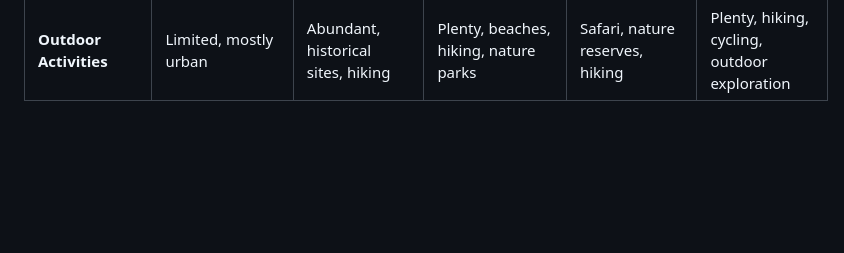
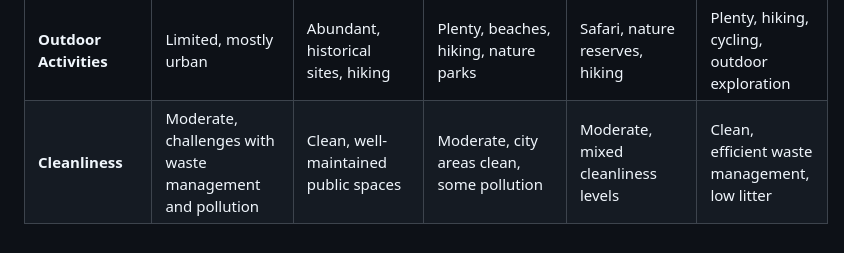
Before and after one commit to delamoe/ChatGPT-International-Schools-Comparison, a Markdown page: index.md, the part around the change. Rendered like a GitHub page; blank space fills up the shorter version.

```diff
--- a/index.md
+++ b/index.md
@@ -27,3 +27,4 @@
 | **Ease of Travel**                  | Limited international connectivity | Excellent, major European hub | Good, connected to many major cities in Asia | Fair, regional and international options available | Very good, multiple international flight options |
 | **Air Quality**                     | Poor, high pollution levels | Good, moderate pollution     | Moderate, occasional haze     | Moderate, seasonal pollution  | Moderate, can be affected by pollution and humidity |
 | **Outdoor Activities**              | Limited, mostly urban     | Abundant, historical sites, hiking | Plenty, beaches, hiking, nature parks | Safari, nature reserves, hiking | Plenty, hiking, cycling, outdoor exploration |
+| **Cleanliness**                     | Moderate, challenges with waste management and pollution | Clean, well-maintained public spaces | Moderate, city areas clean, some pollution | Moderate, mixed cleanliness levels | Clean, efficient waste management, low litter |
```
